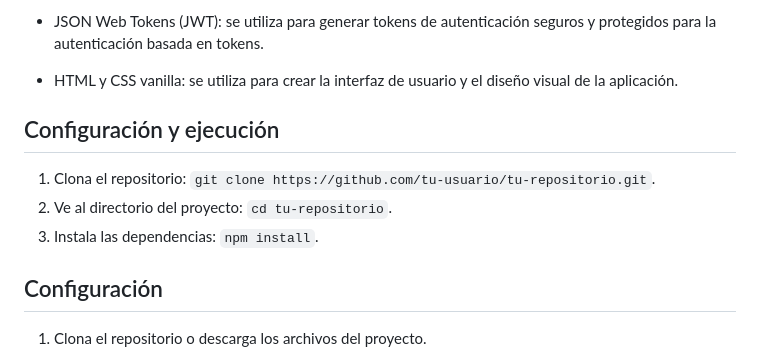
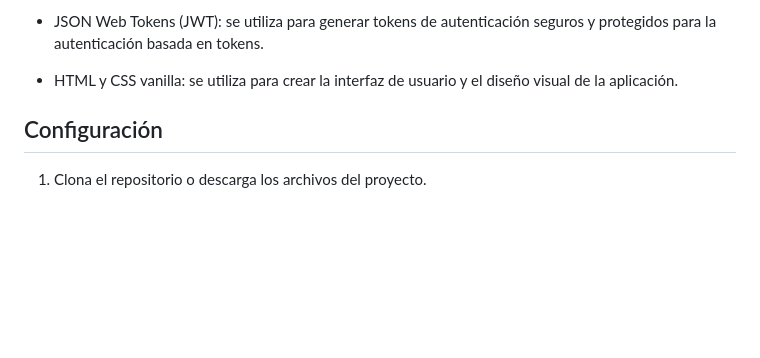
Before and after one commit to F-Dupraz/FaChess, a Markdown page: README.md, the part around the change. Drawn GitHub-style; blank space fills up the shorter version.

Commit message:
Arreglo del readme

```diff
--- a/README.md
+++ b/README.md
@@ -35,12 +35,6 @@ Este es un proyecto de una aplicación web para jugar al ajedrez en línea con a
 - JSON Web Tokens (JWT): se utiliza para generar tokens de autenticación seguros y protegidos para la autenticación basada en tokens.
 
 - HTML y CSS vanilla: se utiliza para crear la interfaz de usuario y el diseño visual de la aplicación.
-
-## Configuración y ejecución
-
-1. Clona el repositorio: `git clone https://github.com/tu-usuario/tu-repositorio.git`.
-2. Ve al directorio del proyecto: `cd tu-repositorio`.
-3. Instala las dependencias: `npm install`.
 
 ## Configuración
 
```
